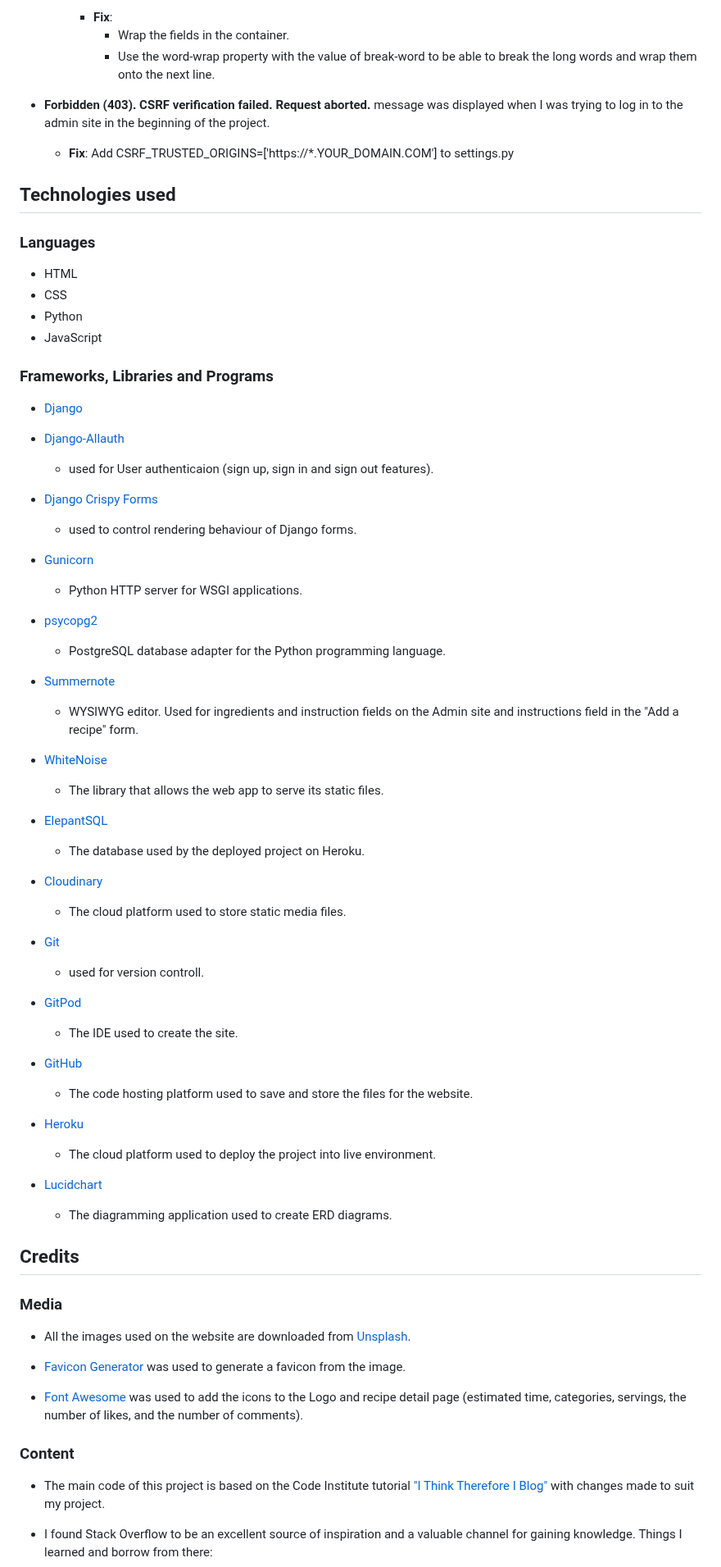
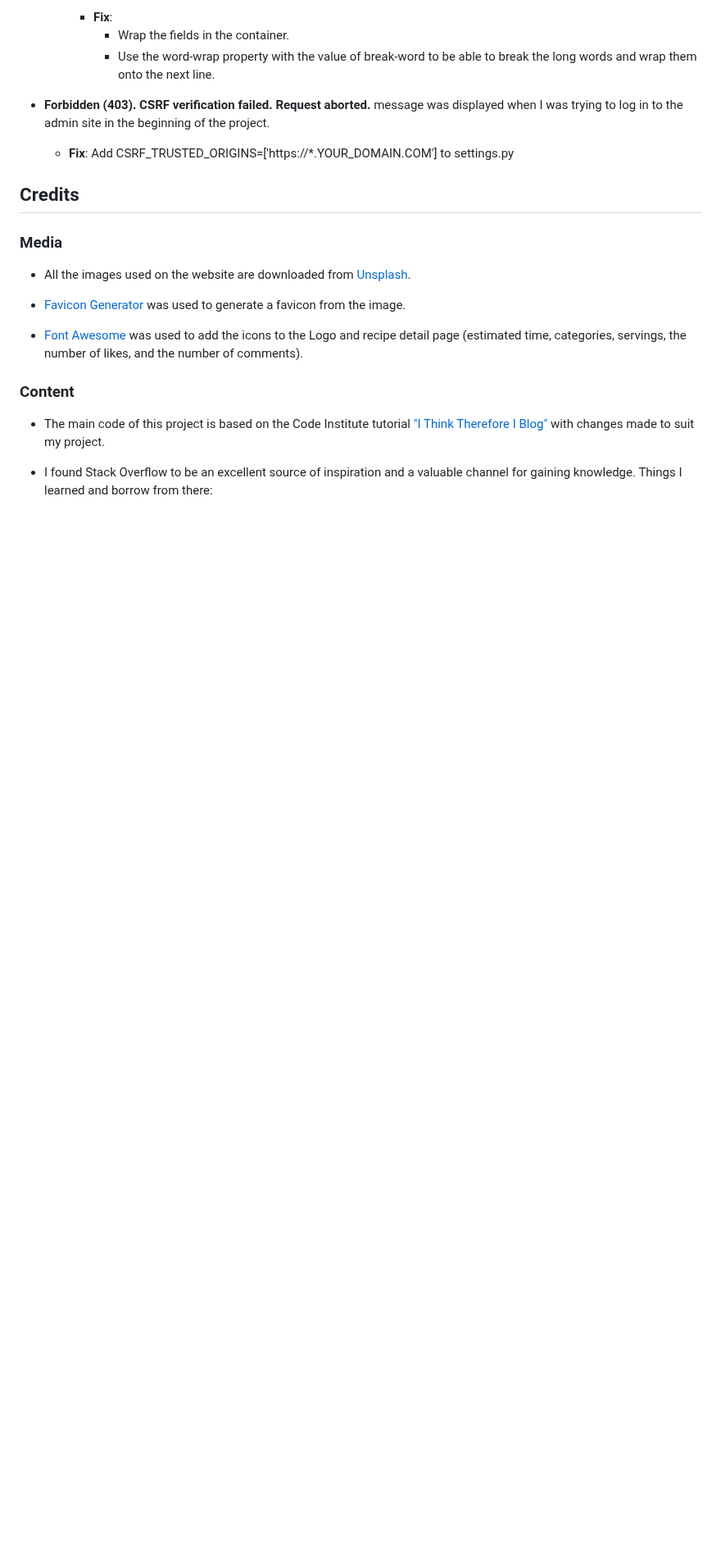
Before and after one commit to Kattis91/what-is-cooking, a Markdown page: README.md, the part around one of its changes. Shown at 82% size. Drawn GitHub-style; blank space fills up the shorter version.

```diff
--- a/README.md
+++ b/README.md
@@ -495,59 +583,6 @@ Only files with custom-written Python code have been verified with the validator
     - **Fix**: Add CSRF_TRUSTED_ORIGINS=['https://*.YOUR_DOMAIN.COM'] to settings.py
 
 
-## Technologies used
-
-### Languages
-
-  - HTML
-  - CSS
-  - Python
-  - JavaScript
-
-### Frameworks, Libraries and Programs
-
-  - [Django](https://www.djangoproject.com/)
-
-  - [Django-Allauth](https://docs.allauth.org/en/latest/)
-    - used for User authenticaion (sign up, sign in and sign out features).
-
-  - [Django Crispy Forms](https://django-crispy-forms.readthedocs.io/en/latest/)
-    - used to control rendering behaviour of Django forms.
-
-  - [Gunicorn](https://docs.djangoproject.com/en/4.2/howto/deployment/wsgi/gunicorn/)
-    - Python HTTP server for WSGI applications.
-
-  - [psycopg2](https://pypi.org/project/psycopg2/)
-    - PostgreSQL database adapter for the Python programming language.
-
-  - [Summernote](https://summernote.org/)
-    - WYSIWYG editor. Used for ingredients and instruction fields on the Admin site and instructions field in the "Add a recipe" form.
-
-  - [WhiteNoise](https://whitenoise.readthedocs.io/en/latest/index.html)
-    - The library that allows the web app to serve its static files.
-
-  - [ElepantSQL](https://www.elephantsql.com/)
-    - The database used by the deployed project on Heroku.
-
-  - [Cloudinary](https://cloudinary.com/)
-    - The cloud platform used to store static media files.
-
-  - [Git](https://git-scm.com/)
-    - used for version controll.
-
-  - [GitPod](https://www.gitpod.io/)
-    - The IDE used to create the site.
-
-  - [GitHub](https://github.com/)
-    - The code hosting platform used to save and store the files for the website.
-
-  - [Heroku](https://www.heroku.com/)
-    - The cloud platform used to deploy the project into live environment.
-
-  - [Lucidchart](https://www.lucidchart.com/pages/sv)
-    - The diagramming application used to create ERD diagrams.
-
-
 ## Credits
 
 ### Media
```
Also changed, not shown: other parts of README.md (+98 -10 lines).
